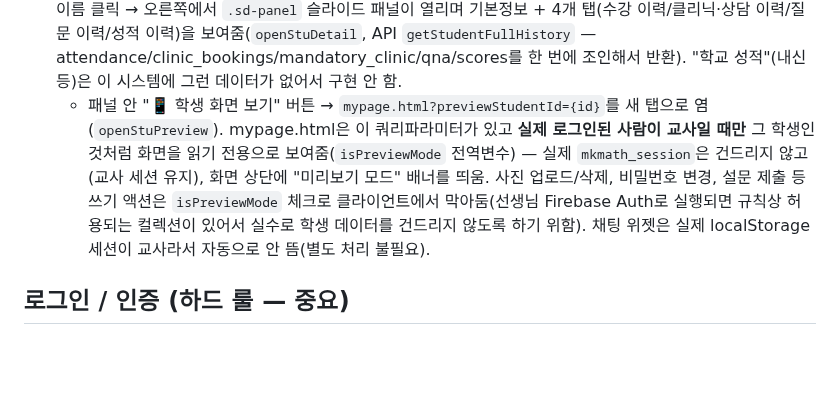
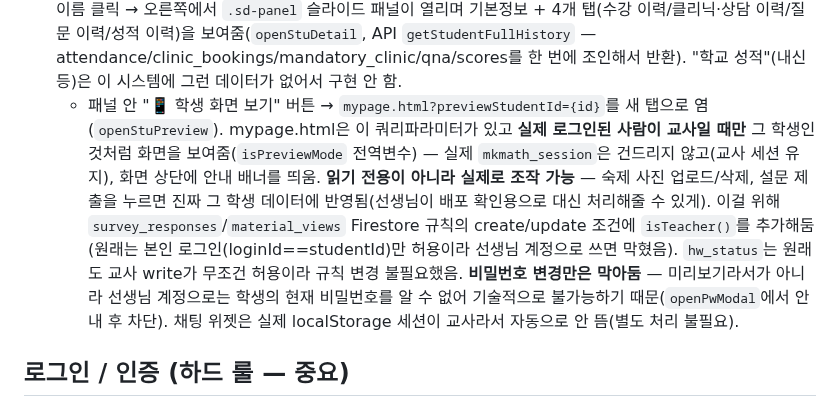
Before and after one commit to mingwan0309/my-homepage, a Markdown page: CLAUDE.md, the part around the change. Rendered like a GitHub page; blank space fills up the shorter version.

Commit message:
CLAUDE.md - 학생 화면 미리보기가 조작 가능하도록 바뀐 내용 및 규칙 배포 완료 반영

```diff
--- a/CLAUDE.md
+++ b/CLAUDE.md
@@ -56,7 +56,7 @@
 - `surveys` / `survey_responses` (2026-08-04 추가): 설문조사. `surveys`(id, title, color, targetClassIds(배열, 빈 배열=전체 학생 대상), startAt/endAt(datetime-local 문자열, 비우면 기간제한 없음), allowEdit(제출 후 재응답 허용 여부), buttonType('submit'=제출하기/'apply'=신청하기), maxResponses(현재 UI엔 입력칸 없음, 필드만 존재), questions(배열, 각 {id,text,type('single'=단일선택/'multi'=복수선택/'text'=자유형),required,options}), createdAt). `survey_responses`(문서ID = surveyId__studentId, surveyId, studentId, studentName, answers(문항id→답 맵, single/text는 문자열 multi는 배열), submittedAt). admin.html "설문조사" 탭(교사만, `mcAllowedPages`에 없어서 조교는 접근 불가)에서 목록/생성/수정/삭제 + 문항 편집 + 결과 보기(응답자별 답 나열). 학생은 mypage.html **최상단**에 "📋 설문조사" 카드로 응답 대상이고(반이 지정 안 됐거나 자기 반이 대상에 포함) 기간 내이며 아직 응답 안 했거나(또는 allowEdit=true인) 설문만 노출됨(`getMySurveys` API, `loadMySurveys`). 응답은 모달(`sv-answer-modal`)에서 입력 후 `submitSurveyResponse`로 저장.
   - Firestore 규칙에 `surveys`(로그인 시 읽기, 쓰기는 교사만) / `survey_responses`(본인 문서만 create·update, 읽기는 교사 또는 본인) 조항 배포 완료(2026-08-04).
 - **학생 상세 슬라이드 패널 + 학생 화면 미리보기 (2026-08-04 추가).** admin.html "학생" 탭 목록에서 학생 이름 클릭 → 오른쪽에서 `.sd-panel` 슬라이드 패널이 열리며 기본정보 + 4개 탭(수강 이력/클리닉·상담 이력/질문 이력/성적 이력)을 보여줌(`openStuDetail`, API `getStudentFullHistory` — attendance/clinic_bookings/mandatory_clinic/qna/scores를 한 번에 조인해서 반환). "학교 성적"(내신 등)은 이 시스템에 그런 데이터가 없어서 구현 안 함.
-  - 패널 안 "📱 학생 화면 보기" 버튼 → `mypage.html?previewStudentId={id}`를 새 탭으로 염(`openStuPreview`). mypage.html은 이 쿼리파라미터가 있고 **실제 로그인된 사람이 교사일 때만** 그 학생인 것처럼 화면을 읽기 전용으로 보여줌(`isPreviewMode` 전역변수) — 실제 `mkmath_session`은 건드리지 않고(교사 세션 유지), 화면 상단에 "미리보기 모드" 배너를 띄움. 사진 업로드/삭제, 비밀번호 변경, 설문 제출 등 쓰기 액션은 `isPreviewMode` 체크로 클라이언트에서 막아둠(선생님 Firebase Auth로 실행되면 규칙상 허용되는 컬렉션이 있어서 실수로 학생 데이터를 건드리지 않도록 하기 위함). 채팅 위젯은 실제 localStorage 세션이 교사라서 자동으로 안 뜸(별도 처리 불필요).
+  - 패널 안 "📱 학생 화면 보기" 버튼 → `mypage.html?previewStudentId={id}`를 새 탭으로 염(`openStuPreview`). mypage.html은 이 쿼리파라미터가 있고 **실제 로그인된 사람이 교사일 때만** 그 학생인 것처럼 화면을 보여줌(`isPreviewMode` 전역변수) — 실제 `mkmath_session`은 건드리지 않고(교사 세션 유지), 화면 상단에 안내 배너를 띄움. **읽기 전용이 아니라 실제로 조작 가능** — 숙제 사진 업로드/삭제, 설문 제출을 누르면 진짜 그 학생 데이터에 반영됨(선생님이 배포 확인용으로 대신 처리해줄 수 있게). 이걸 위해 `survey_responses`/`material_views` Firestore 규칙의 create/update 조건에 `isTeacher()`를 추가해둠(원래는 본인 로그인(loginId==studentId)만 허용이라 선생님 계정으로 쓰면 막혔음). `hw_status`는 원래도 교사 write가 무조건 허용이라 규칙 변경 불필요했음. **비밀번호 변경만은 막아둠** — 미리보기라서가 아니라 선생님 계정으로는 학생의 현재 비밀번호를 알 수 없어 기술적으로 불가능하기 때문(`openPwModal`에서 안내 후 차단). 채팅 위젯은 실제 localStorage 세션이 교사라서 자동으로 안 뜸(별도 처리 불필요).
 
 ## 로그인 / 인증 (하드 룰 — 중요)
 - **Firebase Authentication(이메일/비밀번호)** 사용. 실제 로그인 아이디는 전화번호 등 임의 문자열이라, `{아이디}@mkmath.local`이라는 가짜 이메일로 변환해서 Firebase Auth 계정을 만든다 (`toAuthEmail()`).
```
